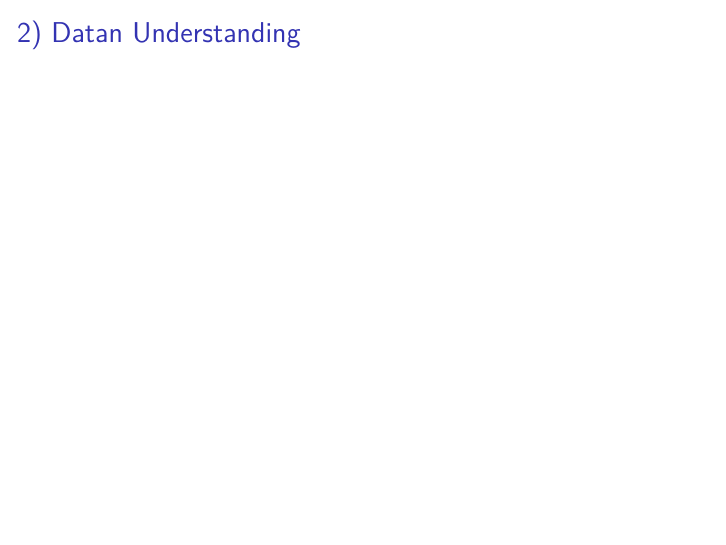
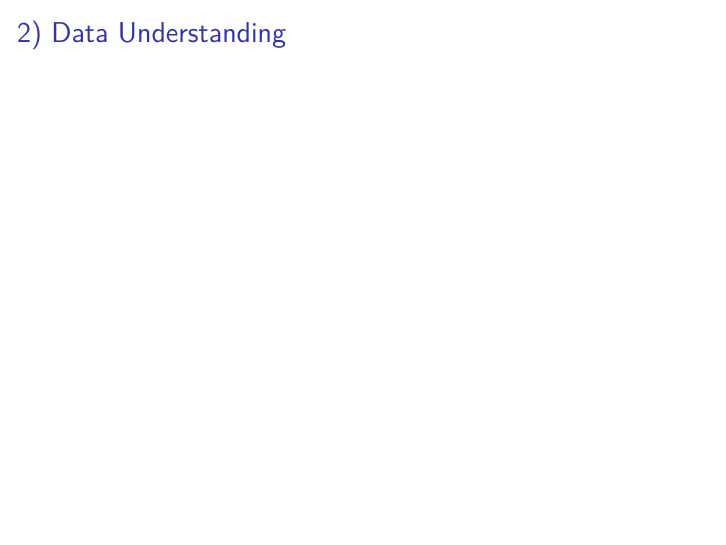
Before and after one commit to ZackeryJ017/Group-Project-1-DSC280, an R Markdown document (project01.Rmd): page 4 of 18. Rendered offline with R 4.5, knitr and Pandoc, then LaTeX, with nearby package versions.

Commit message:
CommitTest

```diff
--- a/project01.Rmd
+++ b/project01.Rmd
@@ -26,7 +27,7 @@ knitr::opts_chunk$set(echo = FALSE)
 
 ## 1) Setup
 
-## 2) Datan Understanding
+## 2) Data Understanding
 
 ## 3) Cleaning
 
```
Also changed, not shown: project01.Rmd (3 more changed lines).
